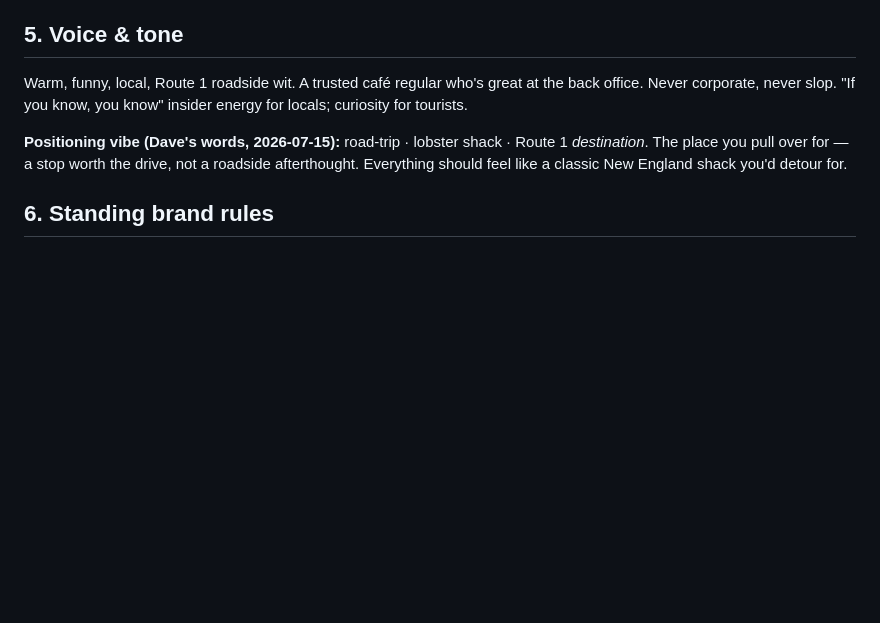
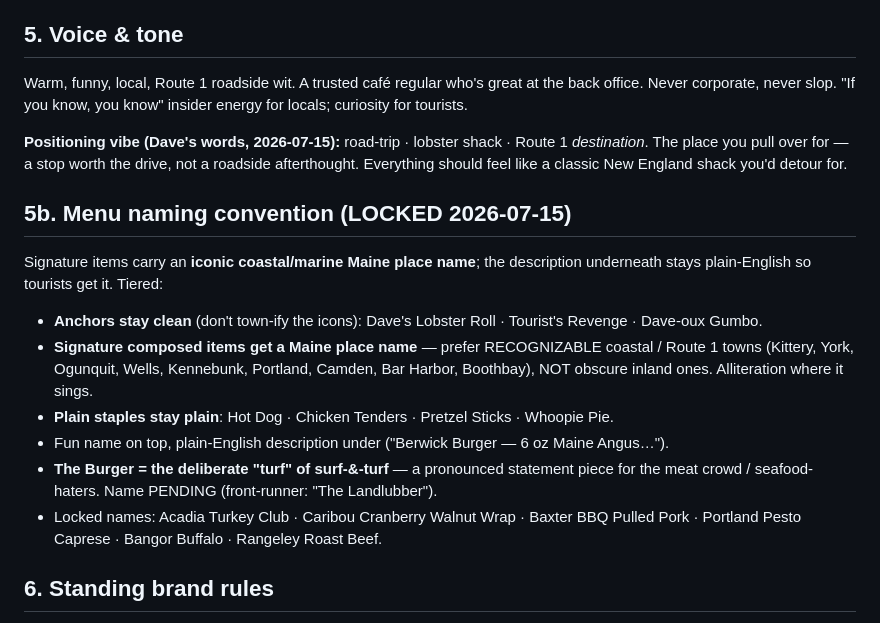
Before and after one commit to ethanhawkes-gif/daves-maine-cafe, a Markdown page: BRAND.md, the part around the change. Drawn GitHub-style; blank space fills up the shorter version.

Commit message:
Brand Kit: lock tiered Maine place-name menu naming convention

```diff
--- a/BRAND.md
+++ b/BRAND.md
@@ -47,6 +47,15 @@ Warm, funny, local, Route 1 roadside wit. A trusted café regular who's great at
 
 **Positioning vibe (Dave's words, 2026-07-15):** road-trip · lobster shack · Route 1 *destination*. The place you pull over for — a stop worth the drive, not a roadside afterthought. Everything should feel like a classic New England shack you'd detour for.
 
+## 5b. Menu naming convention (LOCKED 2026-07-15)
+Signature items carry an **iconic coastal/marine Maine place name**; the description underneath stays plain-English so tourists get it. Tiered:
+- **Anchors stay clean** (don't town-ify the icons): Dave's Lobster Roll · Tourist's Revenge · Dave-oux Gumbo.
+- **Signature composed items get a Maine place name** — prefer RECOGNIZABLE coastal / Route 1 towns (Kittery, York, Ogunquit, Wells, Kennebunk, Portland, Camden, Bar Harbor, Boothbay), NOT obscure inland ones. Alliteration where it sings.
+- **Plain staples stay plain**: Hot Dog · Chicken Tenders · Pretzel Sticks · Whoopie Pie.
+- Fun name on top, plain-English description under ("Berwick Burger — 6 oz Maine Angus…").
+- **The Burger = the deliberate "turf" of surf-&-turf** — a pronounced statement piece for the meat crowd / seafood-haters. Name PENDING (front-runner: "The Landlubber").
+- Locked names: Acadia Turkey Club · Caribou Cranberry Walnut Wrap · Baxter BBQ Pulled Pork · Portland Pesto Caprese · Bangor Buffalo · Rangeley Roast Beef.
+
 ## 6. Standing brand rules
 - **10 Years Strong · EST. 2016** (consistent everywhere; not 2015).
 - **$20** is the public face price for the lobster roll everywhere.
```
